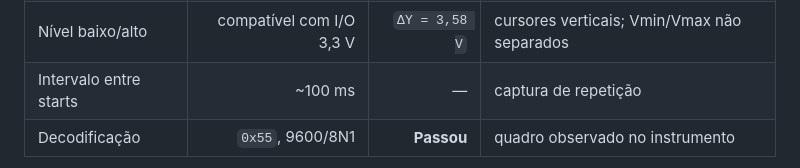
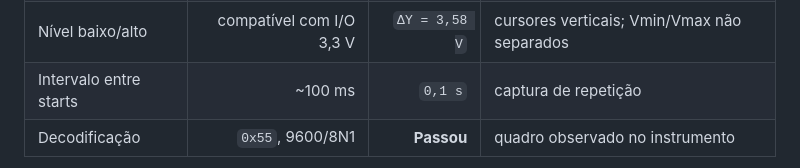
Before and after one commit to leofernandesc/gps-uart-aes-fpga, a Markdown page: docs/bancada-de10-lite-2026-09-18.md, the part around the change. GitHub-like rendering.

Commit message:
Record UART frame repetition interval

```diff
--- a/docs/bancada-de10-lite-2026-09-18.md
+++ b/docs/bancada-de10-lite-2026-09-18.md
@@ -92,7 +92,7 @@ nível alto, start, oito bits e stop identificáveis.
 | Período do bit | ~104,16 µs | `104,22 µs` | `0,938 ms / 9` intervalos |
 | Duração do quadro | ~1,0416 ms | `~1,042 ms` | dez períodos derivados do bit |
 | Nível baixo/alto | compatível com I/O 3,3 V | `ΔY = 3,58 V` | cursores verticais; Vmin/Vmax não separados |
-| Intervalo entre starts | ~100 ms | — | captura de repetição |
+| Intervalo entre starts | ~100 ms | `0,1 s` | captura de repetição |
 | Decodificação | `0x55`, 9600/8N1 | **Passou** | quadro observado no instrumento |
 
 Configuração registrada: ponta ×10, canal em alta impedância, base de tempo de
```
